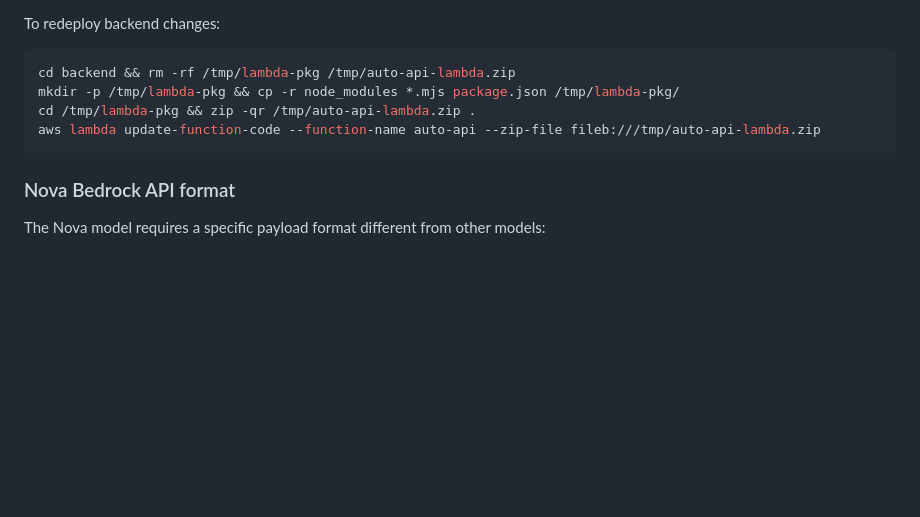
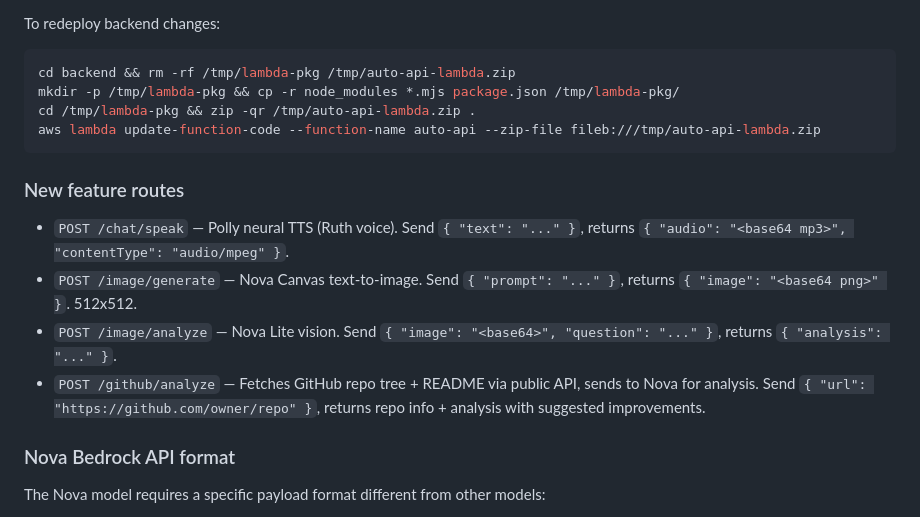
Before and after one commit to stalkiq/AUTO, a Markdown page: AGENTS.md, the part around the change. GitHub-like rendering; blank space fills up the shorter version.

Commit message:
Update AGENTS.md with new feature route docs
Co-authored-by: stalkiq <stalkiq@users.noreply.github.com>

````diff
--- a/AGENTS.md
+++ b/AGENTS.md
@@ -67,6 +67,13 @@ cd /tmp/lambda-pkg && zip -qr /tmp/auto-api-lambda.zip .
 aws lambda update-function-code --function-name auto-api --zip-file fileb:///tmp/auto-api-lambda.zip
 ```
 
+### New feature routes
+
+- `POST /chat/speak` — Polly neural TTS (Ruth voice). Send `{ "text": "..." }`, returns `{ "audio": "<base64 mp3>", "contentType": "audio/mpeg" }`.
+- `POST /image/generate` — Nova Canvas text-to-image. Send `{ "prompt": "..." }`, returns `{ "image": "<base64 png>" }`. 512x512.
+- `POST /image/analyze` — Nova Lite vision. Send `{ "image": "<base64>", "question": "..." }`, returns `{ "analysis": "..." }`.
+- `POST /github/analyze` — Fetches GitHub repo tree + README via public API, sends to Nova for analysis. Send `{ "url": "https://github.com/owner/repo" }`, returns repo info + analysis with suggested improvements.
+
 ### Nova Bedrock API format
 
 The Nova model requires a specific payload format different from other models:
````
